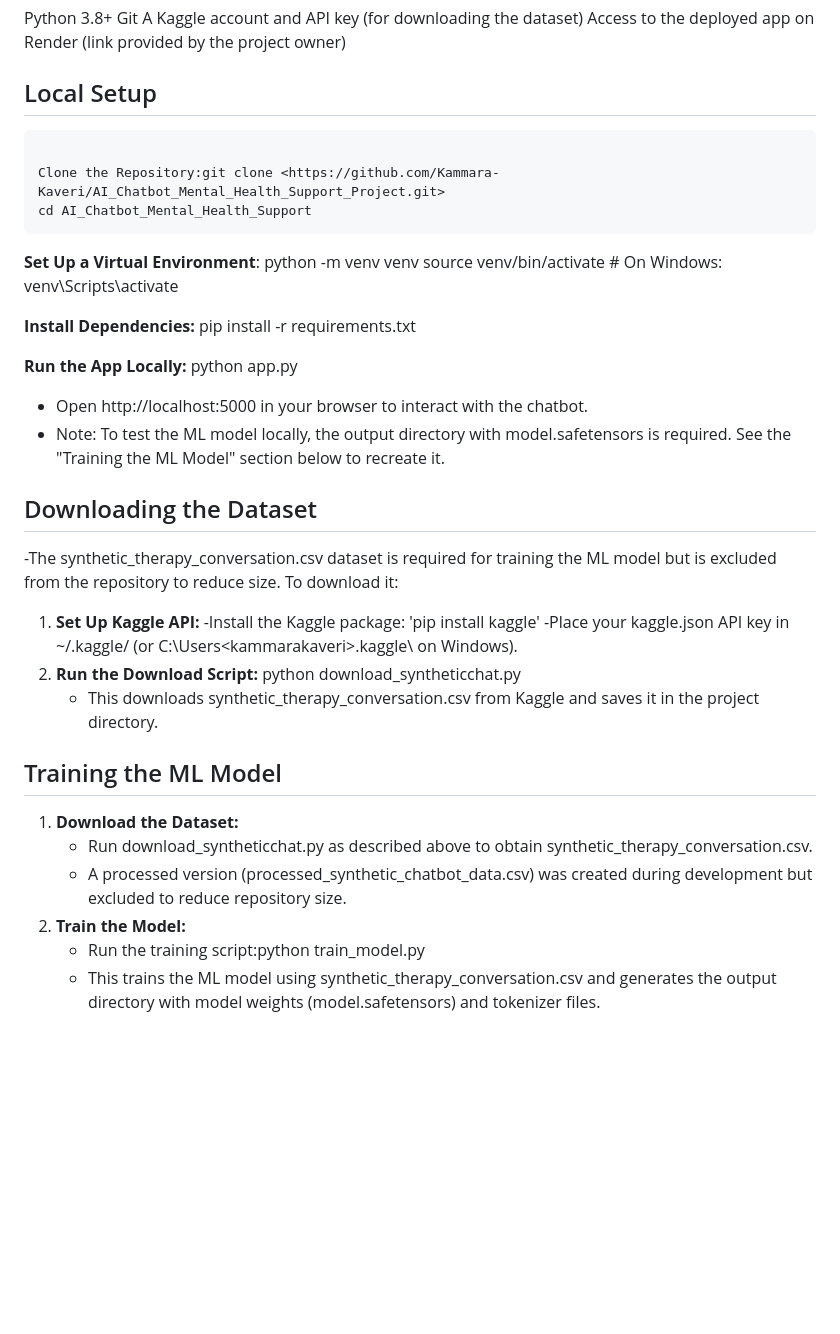
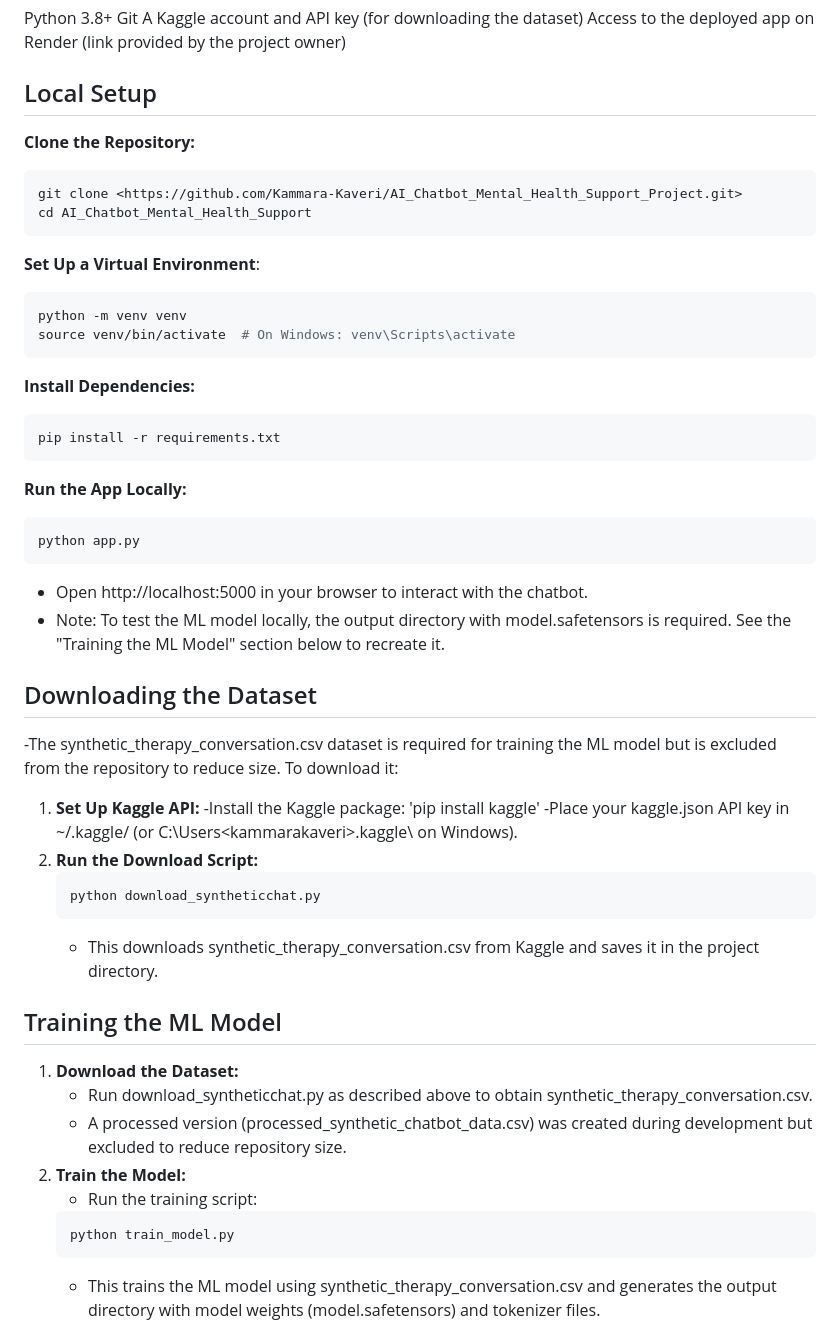
Before and after one commit to Kammara-Kaveri/AI_Chatbot_Mental_Health_Support_Project, a Markdown page: README.md, the part around the change printed below. GitHub-like rendering; blank space fills up the shorter version.

````diff
--- a/README.md
+++ b/README.md
@@ -31,23 +31,29 @@ A Kaggle account and API key (for downloading the dataset)
 Access to the deployed app on Render (link provided by the project owner)
 
 ## Local Setup
+
+**Clone the Repository:**
 ```python
-
-Clone the Repository:git clone <https://github.com/Kammara-Kaveri/AI_Chatbot_Mental_Health_Support_Project.git>
+git clone <https://github.com/Kammara-Kaveri/AI_Chatbot_Mental_Health_Support_Project.git>
 cd AI_Chatbot_Mental_Health_Support
 ```
 
-
 **Set Up a Virtual Environment**:
+```python
 python -m venv venv
 source venv/bin/activate  # On Windows: venv\Scripts\activate
-
+```
 
 **Install Dependencies:**
+```python
 pip install -r requirements.txt
+```
 
 **Run the App Locally:**
+```python
 python app.py
+```
+
 - Open http://localhost:5000 in your browser to interact with the chatbot.
 - Note: To test the ML model locally, the output directory with model.safetensors is required. See the "Training the ML Model" section below to recreate it.
 
@@ -57,7 +63,9 @@ python app.py
     -Install the Kaggle package: 'pip install kaggle'
     -Place your kaggle.json API key in ~/.kaggle/ (or C:\Users\<kammarakaveri>\.kaggle\ on Windows).
 2. **Run the Download Script:**
+    ```python
     python download_syntheticchat.py
+    ```
     - This downloads synthetic_therapy_conversation.csv from Kaggle and saves it in the project directory.
 
 
@@ -66,7 +74,10 @@ python app.py
     - Run download_syntheticchat.py as described above to obtain synthetic_therapy_conversation.csv.
     - A processed version (processed_synthetic_chatbot_data.csv) was created during development but excluded to reduce repository size.
 2. **Train the Model:**
-    - Run the training script:python train_model.py
+    - Run the training script:
+    ```python
+    python train_model.py
+    ```
     - This trains the ML model using synthetic_therapy_conversation.csv and generates the output directory with model weights (model.safetensors) and tokenizer files.
 - Note: Training requires significant computational resources and is best performed on a powerful machine.
 
````
Also changed, not shown: other parts of README.md (+2 -2 lines).
